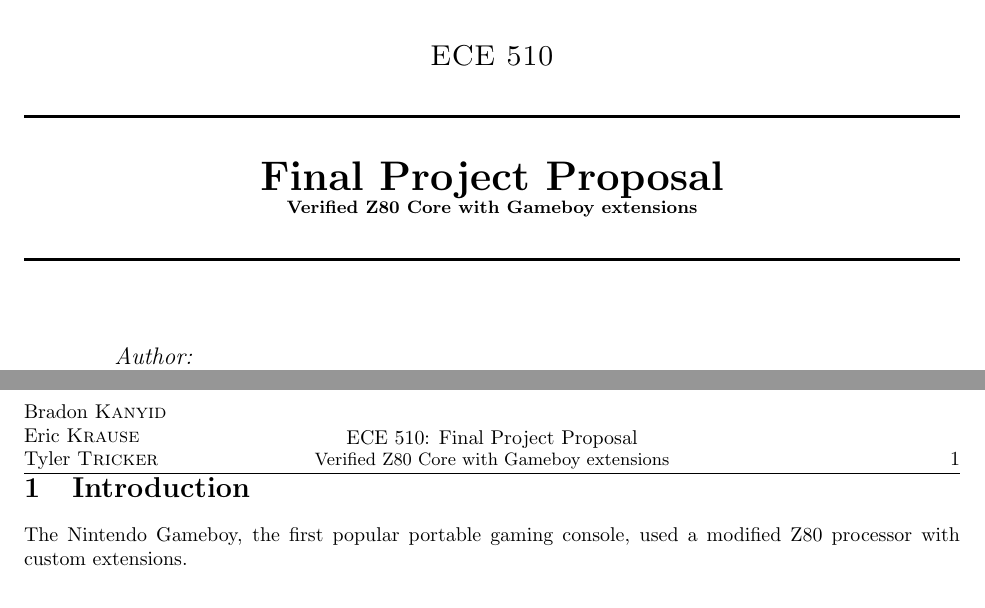
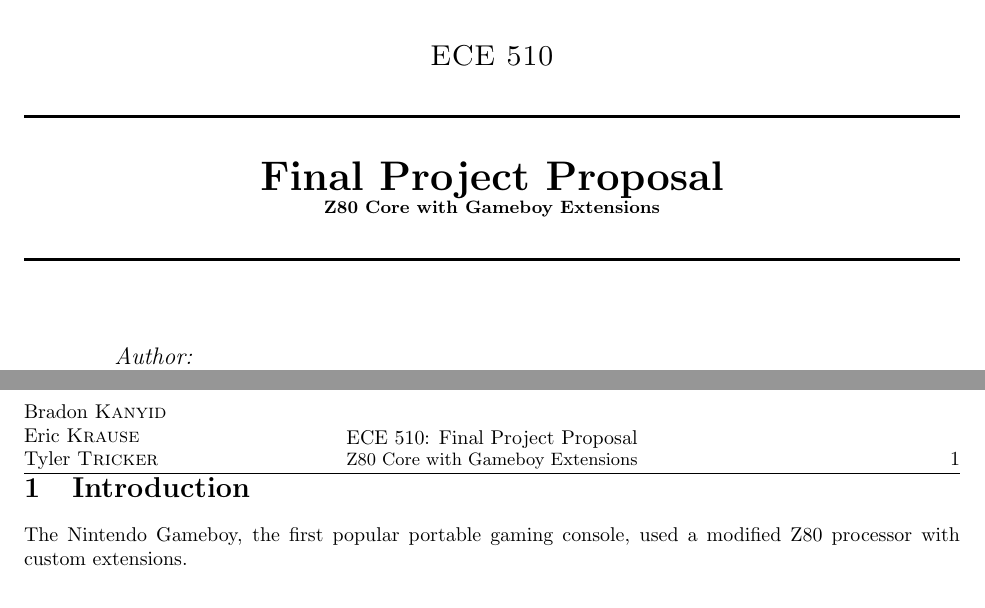
Before and after one commit to rattboi/gateboy, a LaTeX document (docs/cpu_proposal/1masterdoc.tex): two parts of pages 1 and 2 of 2, joined at a grey line, cut so that both start at the same text. Compiled offline with pdfLaTeX.

Commit message:
- changed document logo

```diff
--- a/docs/cpu_proposal/1masterdoc.tex
+++ b/docs/cpu_proposal/1masterdoc.tex
@@ -30,7 +30,7 @@
 }
 
 \def\SUBJECT{ECE 510}
-\def\TOPIC{Final Project Proposal\\ \small{Verified Z80 Core with Gameboy extensions}}
+\def\TOPIC{Final Project Proposal\\ \small{Z80 Core with Gameboy Extensions}}
 \def\AUTHOR{Bradon \textsc{Kanyid} \\ Eric \textsc{Krause} \\ Tyler \textsc{Tricker}}
 \def\INSTRUCTOR{Mark \textsc{Faust}}
 
```
Also changed, not shown: docs/latex_common/logo.png.
